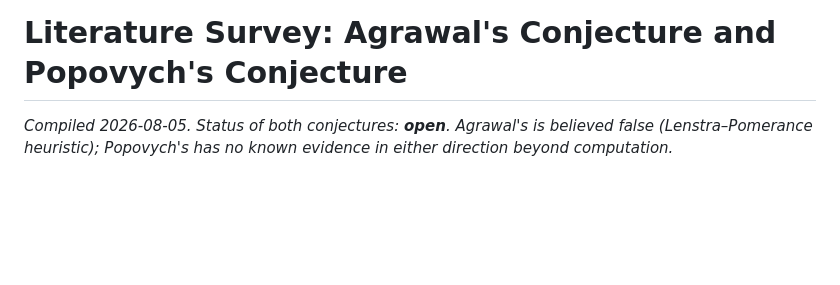
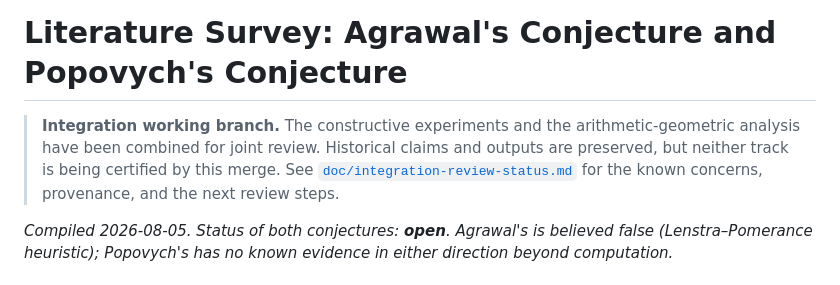
Before and after one commit to shumow/PRIMES-Conjectures, a Markdown page: README.md, the part around the change. GitHub-like rendering; blank space fills up the shorter version.

```diff
--- a/README.md
+++ b/README.md
@@ -1,4 +1,10 @@
 # Literature Survey: Agrawal's Conjecture and Popovych's Conjecture
+
+> **Integration working branch.** The constructive experiments and the
+> arithmetic-geometric analysis have been combined for joint review. Historical
+> claims and outputs are preserved, but neither track is being certified by this
+> merge. See [`doc/integration-review-status.md`](doc/integration-review-status.md)
+> for the known concerns, provenance, and the next review steps.
 
 *Compiled 2026-08-05. Status of both conjectures: **open**. Agrawal's is believed false
 (Lenstra–Pomerance heuristic); Popovych's has no known evidence in either direction beyond
```
Also changed, not shown: doc/integration-review-status.md (added, +282 -0 lines).
